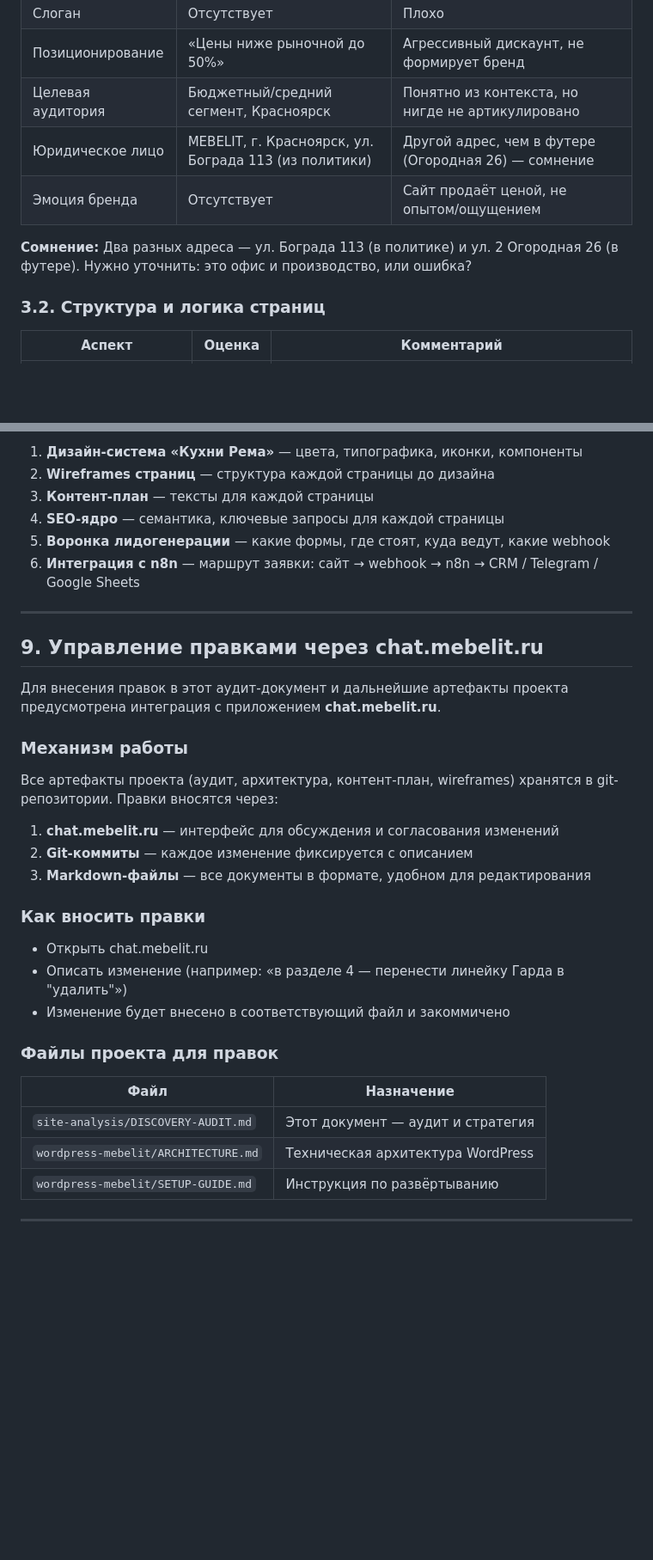
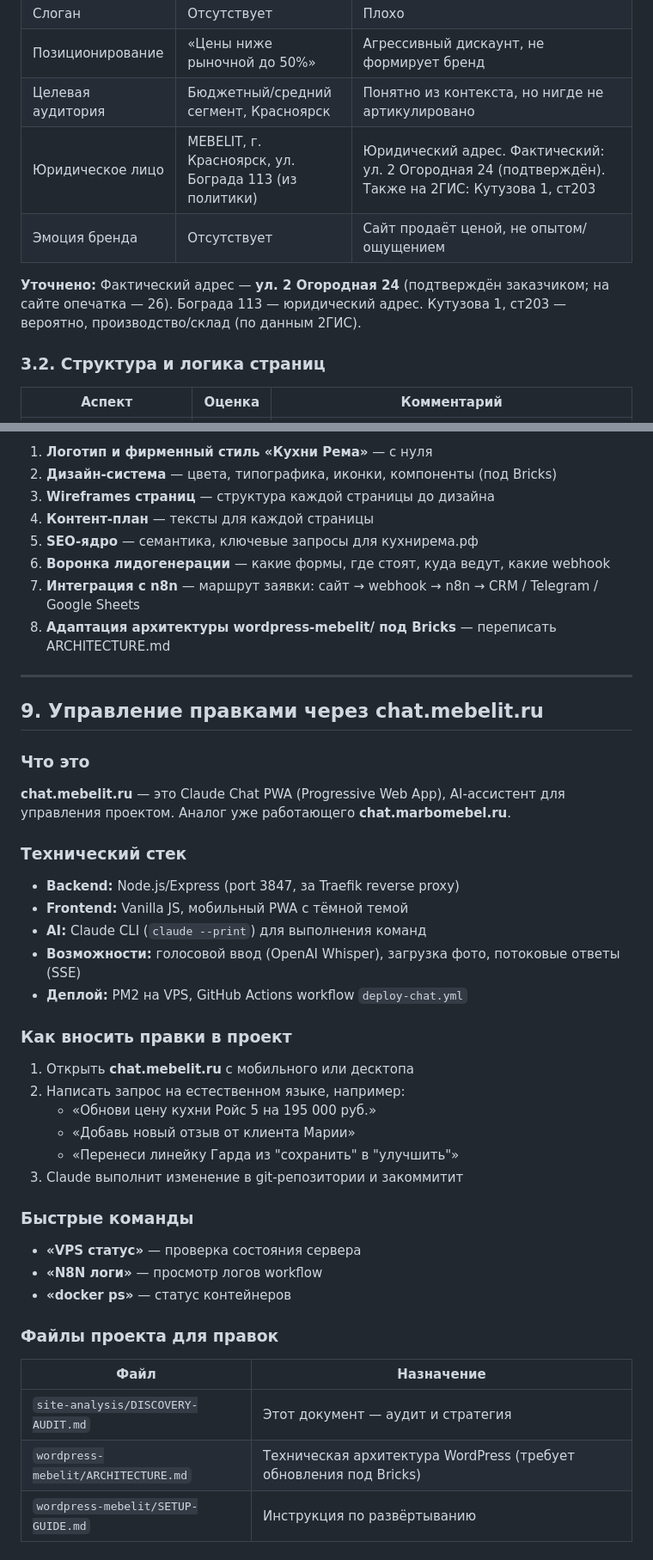
Before and after one commit to pavelluka0605-stack/agentic-rag, a Markdown page: site-analysis/DISCOVERY-AUDIT.md, 2 parts joined by grey strips. Shown at 86% size. GitHub-like rendering; blank space fills up the shorter version.

```diff
--- a/site-analysis/DISCOVERY-AUDIT.md
+++ b/site-analysis/DISCOVERY-AUDIT.md
@@ -89,10 +89,10 @@ MEBELIT.site — это лендинг-сайт мебельной компан
 | Слоган | Отсутствует | Плохо |
 | Позиционирование | «Цены ниже рыночной до 50%» | Агрессивный дискаунт, не формирует бренд |
 | Целевая аудитория | Бюджетный/средний сегмент, Красноярск | Понятно из контекста, но нигде не артикулировано |
-| Юридическое лицо | MEBELIT, г. Красноярск, ул. Бограда 113 (из политики) | Другой адрес, чем в футере (Огородная 26) — сомнение |
+| Юридическое лицо | MEBELIT, г. Красноярск, ул. Бограда 113 (из политики) | Юридический адрес. Фактический: ул. 2 Огородная 24 (подтверждён). Также на 2ГИС: Кутузова 1, ст203 |
 | Эмоция бренда | Отсутствует | Сайт продаёт ценой, не опытом/ощущением |
 
-**Сомнение:** Два разных адреса — ул. Бограда 113 (в политике) и ул. 2 Огородная 26 (в футере). Нужно уточнить: это офис и производство, или ошибка?
+**Уточнено:** Фактический адрес — **ул. 2 Огородная 24** (подтверждён заказчиком; на сайте опечатка — 26). Бограда 113 — юридический адрес. Кутузова 1, ст203 — вероятно, производство/склад (по данным 2ГИС).
 
 ### 3.2. Структура и логика страниц
 
@@ -429,37 +473,50 @@ MEBELIT.site — это лендинг-сайт мебельной компан
 
-1. **Дизайн-система «Кухни Рема»** — цвета, типографика, иконки, компоненты
-2. **Wireframes страниц** — структура каждой страницы до дизайна
-3. **Контент-план** — тексты для каждой страницы
-4. **SEO-ядро** — семантика, ключевые запросы для каждой страницы
-5. **Воронка лидогенерации** — какие формы, где стоят, куда ведут, какие webhook
-6. **Интеграция с n8n** — маршрут заявки: сайт → webhook → n8n → CRM / Telegram / Google Sheets
+1. **Логотип и фирменный стиль «Кухни Рема»** — с нуля
+2. **Дизайн-система** — цвета, типографика, иконки, компоненты (под Bricks)
+3. **Wireframes страниц** — структура каждой страницы до дизайна
+4. **Контент-план** — тексты для каждой страницы
+5. **SEO-ядро** — семантика, ключевые запросы для кухнирема.рф
+6. **Воронка лидогенерации** — какие формы, где стоят, куда ведут, какие webhook
+7. **Интеграция с n8n** — маршрут заявки: сайт → webhook → n8n → CRM / Telegram / Google Sheets
+8. **Адаптация архитектуры wordpress-mebelit/ под Bricks** — переписать ARCHITECTURE.md
 
 ---
 
 ## 9. Управление правками через chat.mebelit.ru
 
-Для внесения правок в этот аудит-документ и дальнейшие артефакты проекта предусмотрена интеграция с приложением **chat.mebelit.ru**.
+### Что это
 
-### Механизм работы
+**chat.mebelit.ru** — это Claude Chat PWA (Progressive Web App), AI-ассистент для управления проектом. Аналог уже работающего **chat.marbomebel.ru**.
 
-Все артефакты проекта (аудит, архитектура, контент-план, wireframes) хранятся в git-репозитории. Правки вносятся через:
+### Технический стек
 
-1. **chat.mebelit.ru** — интерфейс для обсуждения и согласования изменений
-2. **Git-коммиты** — каждое изменение фиксируется с описанием
-3. **Markdown-файлы** — все документы в формате, удобном для редактирования
+- **Backend:** Node.js/Express (port 3847, за Traefik reverse proxy)
+- **Frontend:** Vanilla JS, мобильный PWA с тёмной темой
+- **AI:** Claude CLI (`claude --print`) для выполнения команд
+- **Возможности:** голосовой ввод (OpenAI Whisper), загрузка фото, потоковые ответы (SSE)
+- **Деплой:** PM2 на VPS, GitHub Actions workflow `deploy-chat.yml`
 
-### Как вносить правки
+### Как вносить правки в проект
 
-- Открыть chat.mebelit.ru
-- Описать изменение (например: «в разделе 4 — перенести линейку Гарда в "удалить"»)
-- Изменение будет внесено в соответствующий файл и закоммичено
+1. Открыть **chat.mebelit.ru** с мобильного или десктопа
+2. Написать запрос на естественном языке, например:
+   - «Обнови цену кухни Ройс 5 на 195 000 руб.»
+   - «Добавь новый отзыв от клиента Марии»
+   - «Перенеси линейку Гарда из "сохранить" в "улучшить"»
+3. Claude выполнит изменение в git-репозитории и закоммитит
+
+### Быстрые команды
+
+- **«VPS статус»** — проверка состояния сервера
+- **«N8N логи»** — просмотр логов workflow
+- **«docker ps»** — статус контейнеров
 
 ### Файлы проекта для правок
 
 | Файл | Назначение |
 |------|-----------|
 | `site-analysis/DISCOVERY-AUDIT.md` | Этот документ — аудит и стратегия |
-| `wordpress-mebelit/ARCHITECTURE.md` | Техническая архитектура WordPress |
+| `wordpress-mebelit/ARCHITECTURE.md` | Техническая архитектура WordPress (требует обновления под Bricks) |
 | `wordpress-mebelit/SETUP-GUIDE.md` | Инструкция по развёртыванию |
 
 ---
```
Also changed, not shown: other parts of site-analysis/DISCOVERY-AUDIT.md (+72 -28 lines).
